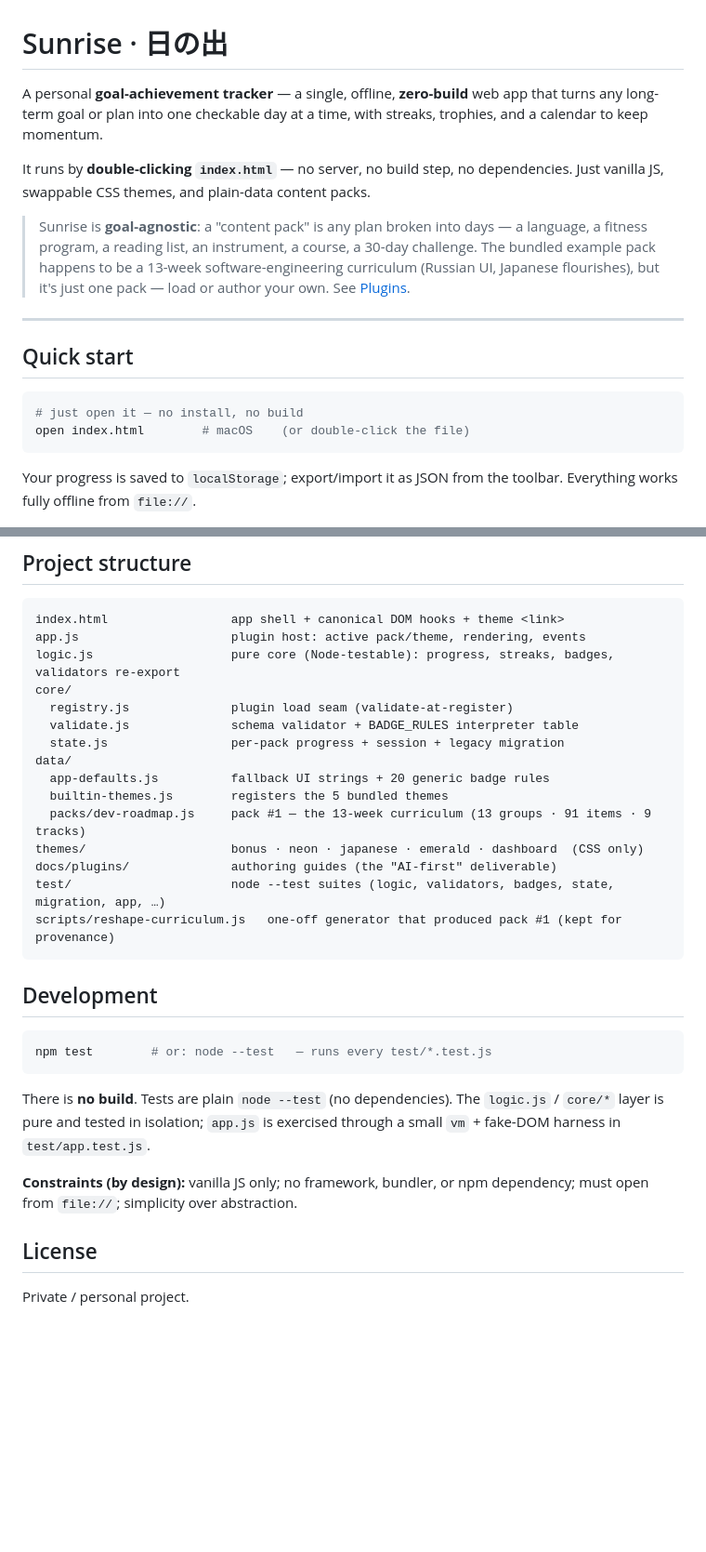
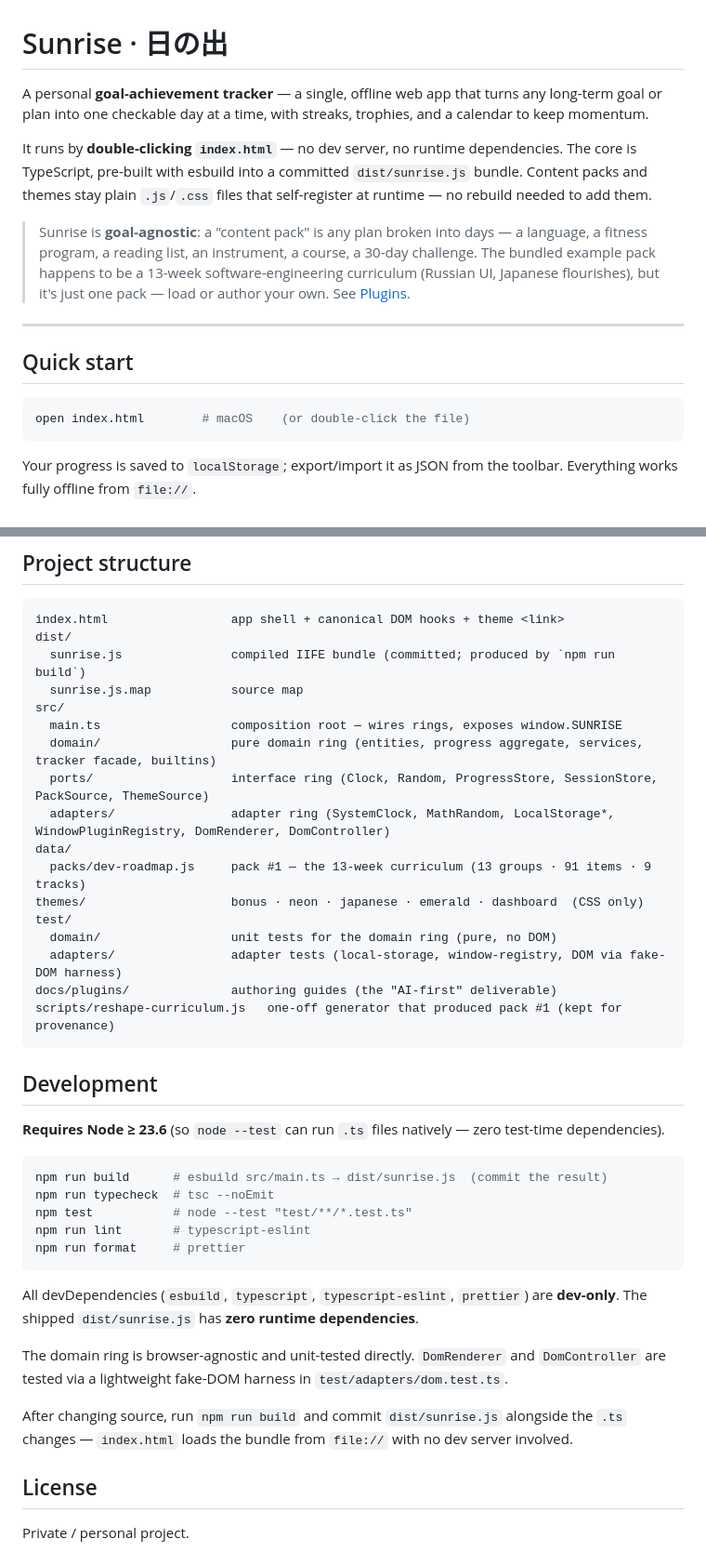
Before and after one commit to horrrors/sunrise, a Markdown page: README.md, 2 parts joined by grey strips. Shown at 93% size. Rendered like a GitHub page; blank space fills up the shorter version.

Commit message:
docs: update README for the TypeScript onion architecture (build + dist + src layout)
Co-Authored-By: Claude Sonnet 4.6 <noreply@anthropic.com>

````diff
--- a/README.md
+++ b/README.md
@@ -1,8 +1,8 @@
 # Sunrise · 日の出
 
-A personal **goal-achievement tracker** — a single, offline, **zero-build** web app that turns any long-term goal or plan into one checkable day at a time, with streaks, trophies, and a calendar to keep momentum.
+A personal **goal-achievement tracker** — a single, offline web app that turns any long-term goal or plan into one checkable day at a time, with streaks, trophies, and a calendar to keep momentum.
 
-It runs by **double-clicking `index.html`** — no server, no build step, no dependencies. Just vanilla JS, swappable CSS themes, and plain-data content packs.
+It runs by **double-clicking `index.html`** — no dev server, no runtime dependencies. The core is TypeScript, pre-built with esbuild into a committed `dist/sunrise.js` bundle. Content packs and themes stay plain `.js`/`.css` files that self-register at runtime — no rebuild needed to add them.
 
 > Sunrise is **goal-agnostic**: a "content pack" is any plan broken into days — a language, a fitness program, a reading list, an instrument, a course, a 30-day challenge. The bundled example pack happens to be a 13-week software-engineering curriculum (Russian UI, Japanese flourishes), but it's just one pack — load or author your own. See [Plugins](#plugins).
 
@@ -11,7 +11,6 @@ It runs by **double-clicking `index.html`** — no server, no build step, no dep
 ## Quick start
 
 ```bash
-# just open it — no install, no build
 open index.html        # macOS    (or double-click the file)
 ```
 
@@ -67,31 +70,41 @@ The formats are designed to be **authored from documentation alone** — hand th
 
 ```
 index.html                 app shell + canonical DOM hooks + theme <link>
-app.js                     plugin host: active pack/theme, rendering, events
-logic.js                   pure core (Node-testable): progress, streaks, badges, validators re-export
-core/
-  registry.js              plugin load seam (validate-at-register)
-  validate.js              schema validator + BADGE_RULES interpreter table
-  state.js                 per-pack progress + session + legacy migration
+dist/
+  sunrise.js               compiled IIFE bundle (committed; produced by `npm run build`)
+  sunrise.js.map           source map
+src/
+  main.ts                  composition root — wires rings, exposes window.SUNRISE
+  domain/                  pure domain ring (entities, progress aggregate, services, tracker facade, builtins)
+  ports/                   interface ring (Clock, Random, ProgressStore, SessionStore, PackSource, ThemeSource)
+  adapters/                adapter ring (SystemClock, MathRandom, LocalStorage*, WindowPluginRegistry, DomRenderer, DomController)
 data/
-  app-defaults.js          fallback UI strings + 20 generic badge rules
-  builtin-themes.js        registers the 5 bundled themes
   packs/dev-roadmap.js     pack #1 — the 13-week curriculum (13 groups · 91 items · 9 tracks)
 themes/                    bonus · neon · japanese · emerald · dashboard  (CSS only)
+test/
+  domain/                  unit tests for the domain ring (pure, no DOM)
+  adapters/                adapter tests (local-storage, window-registry, DOM via fake-DOM harness)
 docs/plugins/              authoring guides (the "AI-first" deliverable)
-test/                      node --test suites (logic, validators, badges, state, migration, app, …)
 scripts/reshape-curriculum.js   one-off generator that produced pack #1 (kept for provenance)
 ```
 
 ## Development
 
+**Requires Node ≥ 23.6** (so `node --test` can run `.ts` files natively — zero test-time dependencies).
+
 ```bash
-npm test        # or: node --test   — runs every test/*.test.js
+npm run build      # esbuild src/main.ts → dist/sunrise.js  (commit the result)
+npm run typecheck  # tsc --noEmit
+npm test           # node --test "test/**/*.test.ts"
+npm run lint       # typescript-eslint
+npm run format     # prettier
 ```
 
-There is **no build**. Tests are plain `node --test` (no dependencies). The `logic.js` / `core/*` layer is pure and tested in isolation; `app.js` is exercised through a small `vm` + fake-DOM harness in `test/app.test.js`.
+All devDependencies (`esbuild`, `typescript`, `typescript-eslint`, `prettier`) are **dev-only**. The shipped `dist/sunrise.js` has **zero runtime dependencies**.
 
-**Constraints (by design):** vanilla JS only; no framework, bundler, or npm dependency; must open from `file://`; simplicity over abstraction.
+The domain ring is browser-agnostic and unit-tested directly. `DomRenderer` and `DomController` are tested via a lightweight fake-DOM harness in `test/adapters/dom.test.ts`.
+
+After changing source, run `npm run build` and commit `dist/sunrise.js` alongside the `.ts` changes — `index.html` loads the bundle from `file://` with no dev server involved.
 
 ## License
 
````
Also changed, not shown: other parts of README.md (+15 -11 lines).
